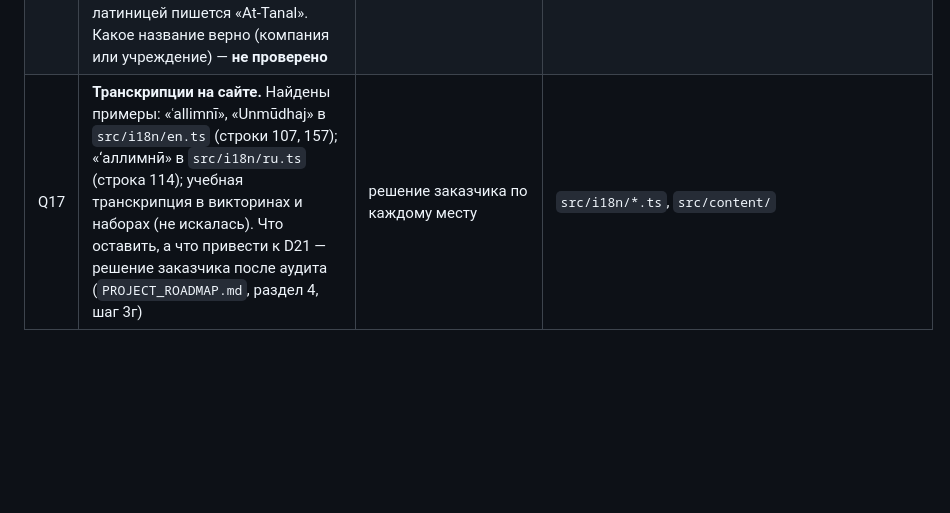
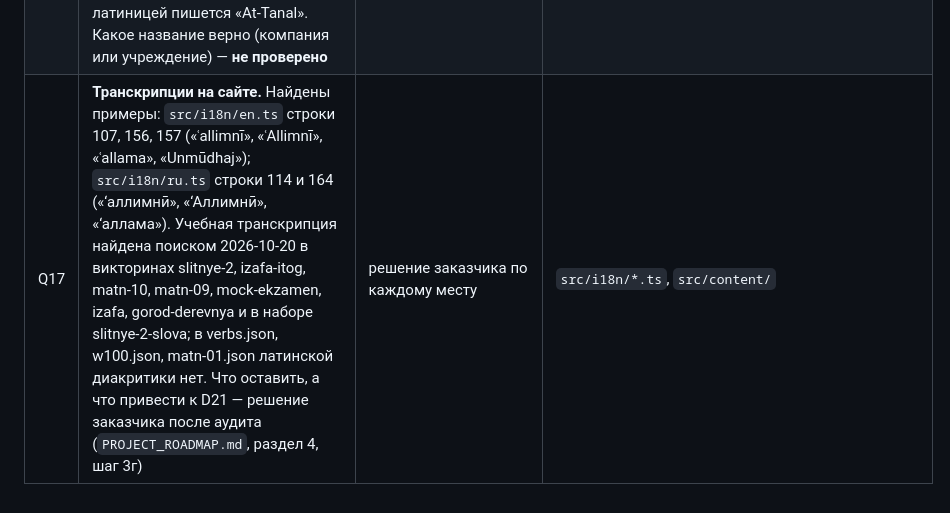
Before and after one commit to otabekikrombek/unmuzaj, a Markdown page: docs/DECISIONS.md, the part around the change. GitHub-like rendering; blank space fills up the shorter version.

```diff
--- a/docs/DECISIONS.md
+++ b/docs/DECISIONS.md
@@ -80,4 +80,4 @@
 | Q14 | **Источник против D10.** План E8 (п. 1): правильные ответы контрольных **и пробного экзамена** не должны лежать в клиентском JSON — проверка на сервере (`start_attempt`/`submit_attempt`). Сейчас ответы экзамена — в `tanal-nahw.json` на клиенте; D10 запрещает менять тексты и `id` вопросов и движок викторин ради экзамена. D10 действует | решение заказчика: переносить ли проверку экзамена на сервер (без изменения текстов и `id`) | E8 п. 1; D10 |
 | Q15 | **Источник против D9.** План E3: «/» — узбекский, старые `/uz/…` → `/…`, корневые русские `/words/…` → `/ru/words/…` (301). D23 (узбекский по умолчанию) подтверждает, что адреса будут меняться; по D9 и правилу 3 — только 301 без цепочек. **Открыто:** точная схема адресов и таблица редиректов — на подтверждение заказчика до внедрения E3 | подтверждение схемы в E3 | E3; D9; D23 |
 | Q16 | **Издатель книги At-Tanal.** В `src/content/quizzes/tanal-nahw.json`: `publisher` — «Al-Tanal Al-Arabi Company for Training and Testing», `publisher_ar` — «شَرِكَةُ التَّنَالِ الْعَرَبِيِّ لِلتَّدْرِيبِ وَالِاخْتِبَارَاتِ»; в Q10 правообладатель по сайту — «مؤسسة التنال العربي». По D21 латиницей пишется «At-Tanal». Какое название верно (компания или учреждение) — **не проверено** | решение заказчика; **данные не менять** до ответа | `src/content/quizzes/tanal-nahw.json`; Q10 |
-| Q17 | **Транскрипции на сайте.** Найдены примеры: «ʿallimnī», «Unmūdhaj» в `src/i18n/en.ts` (строки 107, 157); «‘аллимнӣ» в `src/i18n/ru.ts` (строка 114); учебная транскрипция в викторинах и наборах (не искалась). Что оставить, а что привести к D21 — решение заказчика после аудита (`PROJECT_ROADMAP.md`, раздел 4, шаг 3г) | решение заказчика по каждому месту | `src/i18n/*.ts`, `src/content/` |
+| Q17 | **Транскрипции на сайте.** Найдены примеры: `src/i18n/en.ts` строки 107, 156, 157 («ʿallimnī», «ʿAllimnī», «ʿallama», «Unmūdhaj»); `src/i18n/ru.ts` строки 114 и 164 («‘аллимнӣ», «‘Аллимнӣ», «‘аллама»). Учебная транскрипция найдена поиском 2026-10-20 в викторинах slitnye-2, izafa-itog, matn-10, matn-09, mock-ekzamen, izafa, gorod-derevnya и в наборе slitnye-2-slova; в verbs.json, w100.json, matn-01.json латинской диакритики нет. Что оставить, а что привести к D21 — решение заказчика после аудита (`PROJECT_ROADMAP.md`, раздел 4, шаг 3г) | решение заказчика по каждому месту | `src/i18n/*.ts`, `src/content/` |
```
Also changed, not shown: docs/PROJECT_ROADMAP.md (+2 -2 lines), docs/PROJECT_STATUS.md (+1 -1 lines).
